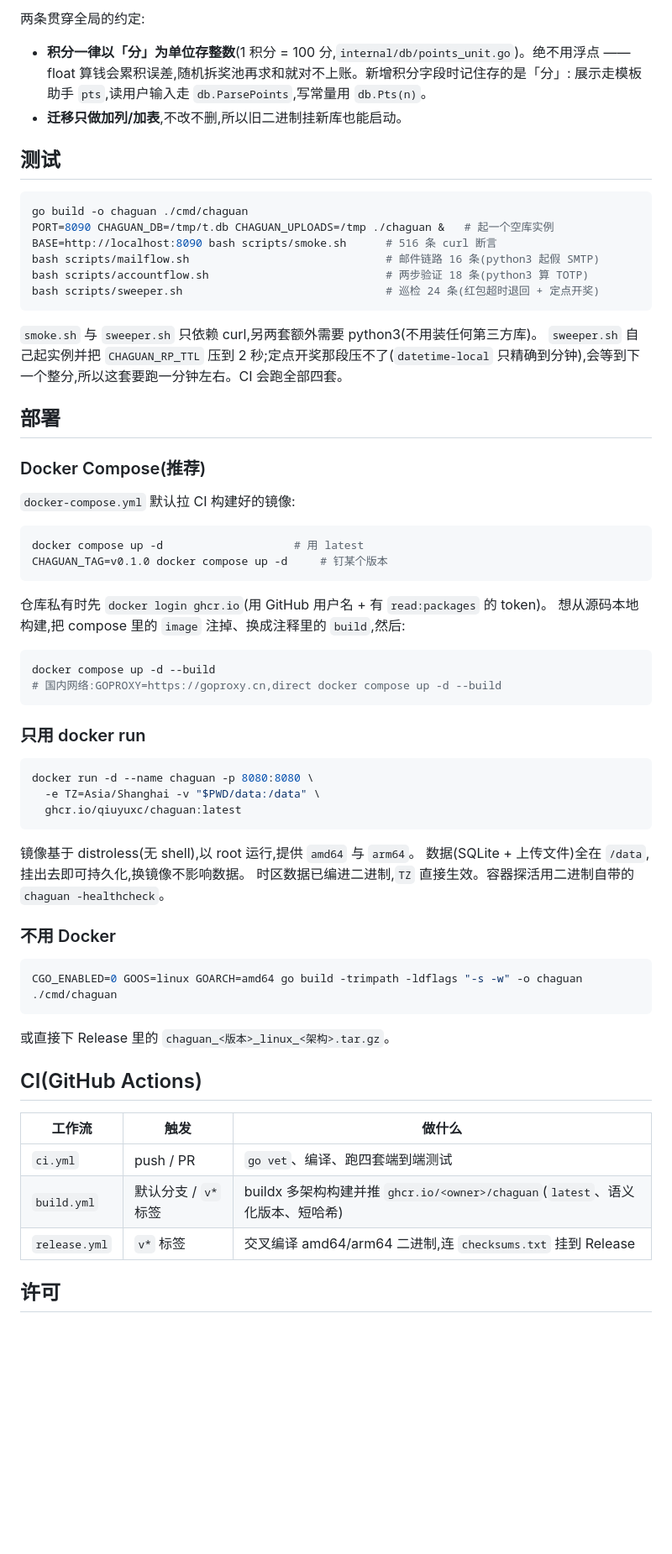
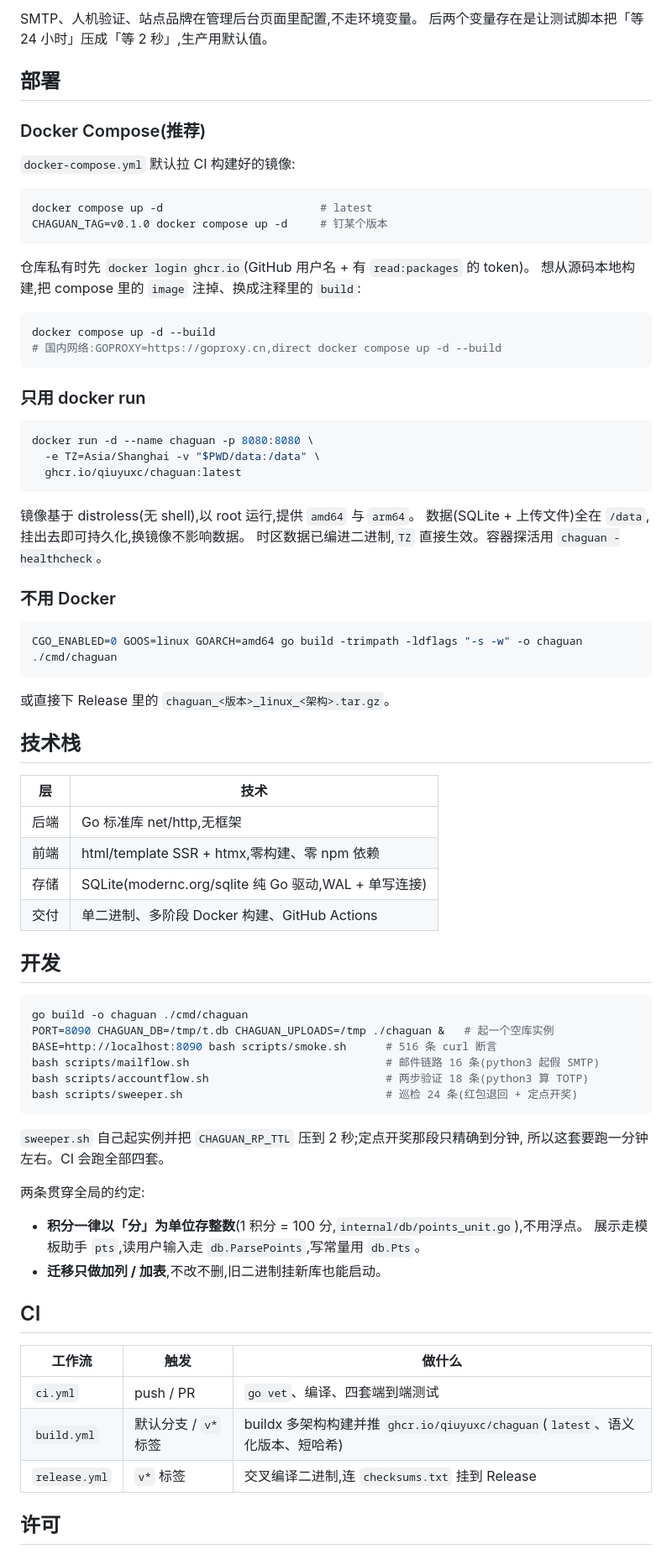
Before and after one commit to qiuyuxc/chaguan, a Markdown page: README.md, the part around one of its changes. Shown at 84% size. GitHub-like rendering; blank space fills up the shorter version.

````diff
--- a/README.md
+++ b/README.md
@@ -94,24 +83,5 @@ scripts/               端到端测试,见下一节
-两条贯穿全局的约定:
-
-- **积分一律以「分」为单位存整数**(1 积分 = 100 分,`internal/db/points_unit.go`)。绝不用浮点 ——
-  float 算钱会累积误差,随机拆奖池再求和就对不上账。新增积分字段时记住存的是「分」:
-  展示走模板助手 `pts`,读用户输入走 `db.ParsePoints`,写常量用 `db.Pts(n)`。
-- **迁移只做加列/加表**,不改不删,所以旧二进制挂新库也能启动。
-
-## 测试
-
-```bash
-go build -o chaguan ./cmd/chaguan
-PORT=8090 CHAGUAN_DB=/tmp/t.db CHAGUAN_UPLOADS=/tmp ./chaguan &   # 起一个空库实例
-BASE=http://localhost:8090 bash scripts/smoke.sh      # 516 条 curl 断言
-bash scripts/mailflow.sh                              # 邮件链路 16 条(python3 起假 SMTP)
-bash scripts/accountflow.sh                           # 两步验证 18 条(python3 算 TOTP)
-bash scripts/sweeper.sh                               # 巡检 24 条(红包超时退回 + 定点开奖)
-```
-
-`smoke.sh` 与 `sweeper.sh` 只依赖 curl,另两套额外需要 python3(不用装任何第三方库)。
-`sweeper.sh` 自己起实例并把 `CHAGUAN_RP_TTL` 压到 2 秒;定点开奖那段压不了(`datetime-local`
-只精确到分钟),会等到下一个整分,所以这套要跑一分钟左右。CI 会跑全部四套。
+SMTP、人机验证、站点品牌在管理后台页面里配置,不走环境变量。
+后两个变量存在是让测试脚本把「等 24 小时」压成「等 2 秒」,生产用默认值。
 
 ## 部署
 
@@ -120,12 +90,12 @@ bash scripts/sweeper.sh                               # 巡检 24 条(红包超
 `docker-compose.yml` 默认拉 CI 构建好的镜像:
 
 ```bash
-docker compose up -d                    # 用 latest
+docker compose up -d                        # latest
 CHAGUAN_TAG=v0.1.0 docker compose up -d     # 钉某个版本
 ```
 
-仓库私有时先 `docker login ghcr.io`(用 GitHub 用户名 + 有 `read:packages` 的 token)。
-想从源码本地构建,把 compose 里的 `image` 注掉、换成注释里的 `build`,然后:
+仓库私有时先 `docker login ghcr.io`(GitHub 用户名 + 有 `read:packages` 的 token)。
+想从源码本地构建,把 compose 里的 `image` 注掉、换成注释里的 `build`:
 
 ```bash
 docker compose up -d --build
@@ -142,7 +112,7 @@ docker run -d --name chaguan -p 8080:8080 \
 
 镜像基于 distroless(无 shell),以 root 运行,提供 `amd64` 与 `arm64`。
 数据(SQLite + 上传文件)全在 `/data`,挂出去即可持久化,换镜像不影响数据。
-时区数据已编进二进制,`TZ` 直接生效。容器探活用二进制自带的 `chaguan -healthcheck`。
+时区数据已编进二进制,`TZ` 直接生效。容器探活用 `chaguan -healthcheck`。
 
 ### 不用 Docker
 
@@ -152,13 +122,42 @@ CGO_ENABLED=0 GOOS=linux GOARCH=amd64 go build -trimpath -ldflags "-s -w" -o cha
 
 或直接下 Release 里的 `chaguan_<版本>_linux_<架构>.tar.gz`。
 
-## CI(GitHub Actions)
+## 技术栈
+
+| 层 | 技术 |
+| --- | --- |
+| 后端 | Go 标准库 net/http,无框架 |
+| 前端 | html/template SSR + htmx,零构建、零 npm 依赖 |
+| 存储 | SQLite(modernc.org/sqlite 纯 Go 驱动,WAL + 单写连接) |
+| 交付 | 单二进制、多阶段 Docker 构建、GitHub Actions |
+
+## 开发
+
+```bash
+go build -o chaguan ./cmd/chaguan
+PORT=8090 CHAGUAN_DB=/tmp/t.db CHAGUAN_UPLOADS=/tmp ./chaguan &   # 起一个空库实例
+BASE=http://localhost:8090 bash scripts/smoke.sh      # 516 条 curl 断言
+bash scripts/mailflow.sh                              # 邮件链路 16 条(python3 起假 SMTP)
+bash scripts/accountflow.sh                           # 两步验证 18 条(python3 算 TOTP)
+bash scripts/sweeper.sh                               # 巡检 24 条(红包退回 + 定点开奖)
+```
+
+`sweeper.sh` 自己起实例并把 `CHAGUAN_RP_TTL` 压到 2 秒;定点开奖那段只精确到分钟,
+所以这套要跑一分钟左右。CI 会跑全部四套。
+
+两条贯穿全局的约定:
+
+- **积分一律以「分」为单位存整数**(1 积分 = 100 分,`internal/db/points_unit.go`),不用浮点。
+  展示走模板助手 `pts`,读用户输入走 `db.ParsePoints`,写常量用 `db.Pts`。
+- **迁移只做加列 / 加表**,不改不删,旧二进制挂新库也能启动。
+
+## CI
 
 | 工作流 | 触发 | 做什么 |
-|---|---|---|
-| `ci.yml` | push / PR | `go vet`、编译、跑四套端到端测试 |
-| `build.yml` | 默认分支 / `v*` 标签 | buildx 多架构构建并推 `ghcr.io/<owner>/chaguan`(`latest`、语义化版本、短哈希) |
-| `release.yml` | `v*` 标签 | 交叉编译 amd64/arm64 二进制,连 `checksums.txt` 挂到 Release |
+| --- | --- | --- |
+| `ci.yml` | push / PR | `go vet`、编译、四套端到端测试 |
+| `build.yml` | 默认分支 / `v*` 标签 | buildx 多架构构建并推 `ghcr.io/qiuyuxc/chaguan`(`latest`、语义化版本、短哈希) |
+| `release.yml` | `v*` 标签 | 交叉编译二进制,连 `checksums.txt` 挂到 Release |
 
 ## 许可
 
````
Also changed, not shown: other parts of README.md (+66 -77 lines).
